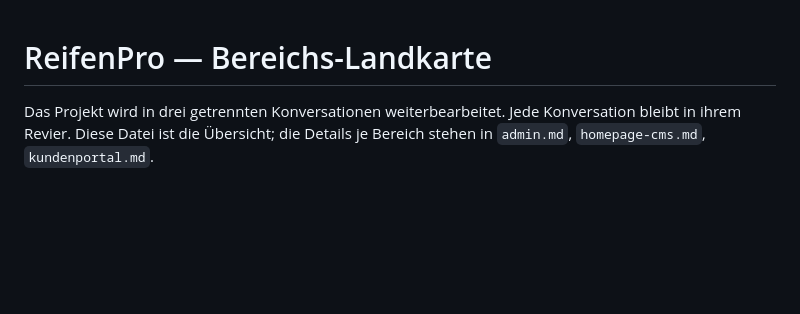
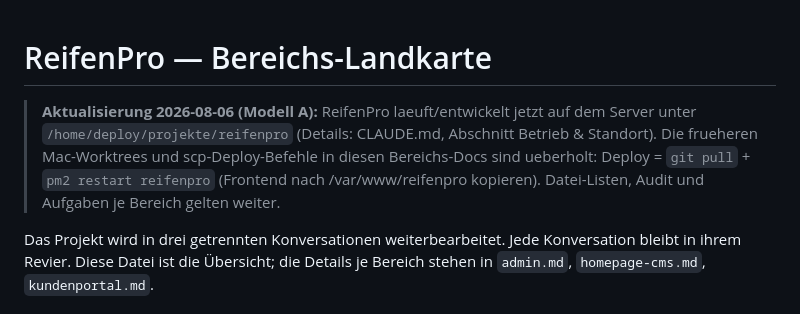
Before and after one commit to MotionWerkUG/reifenpro-backend, a Markdown page: .claude/bereiche/LANDKARTE.md, the part around the change. Drawn GitHub-style; blank space fills up the shorter version.

Commit message:
Doku: Bereichs-Landkarte auf Modell A hingewiesen (Deploy via git/pm2)
Co-Authored-By: Claude Opus 4.8 (1M context) <noreply@anthropic.com>

```diff
--- a/.claude/bereiche/LANDKARTE.md
+++ b/.claude/bereiche/LANDKARTE.md
@@ -1,4 +1,6 @@
 # ReifenPro — Bereichs-Landkarte
+
+> **Aktualisierung 2026-08-06 (Modell A):** ReifenPro laeuft/entwickelt jetzt auf dem Server unter `/home/deploy/projekte/reifenpro` (Details: CLAUDE.md, Abschnitt Betrieb & Standort). Die frueheren Mac-Worktrees und scp-Deploy-Befehle in diesen Bereichs-Docs sind ueberholt: Deploy = `git pull` + `pm2 restart reifenpro` (Frontend nach /var/www/reifenpro kopieren). Datei-Listen, Audit und Aufgaben je Bereich gelten weiter.
 
 Das Projekt wird in drei getrennten Konversationen weiterbearbeitet. Jede Konversation
 bleibt in ihrem Revier. Diese Datei ist die Übersicht; die Details je Bereich stehen in
```
